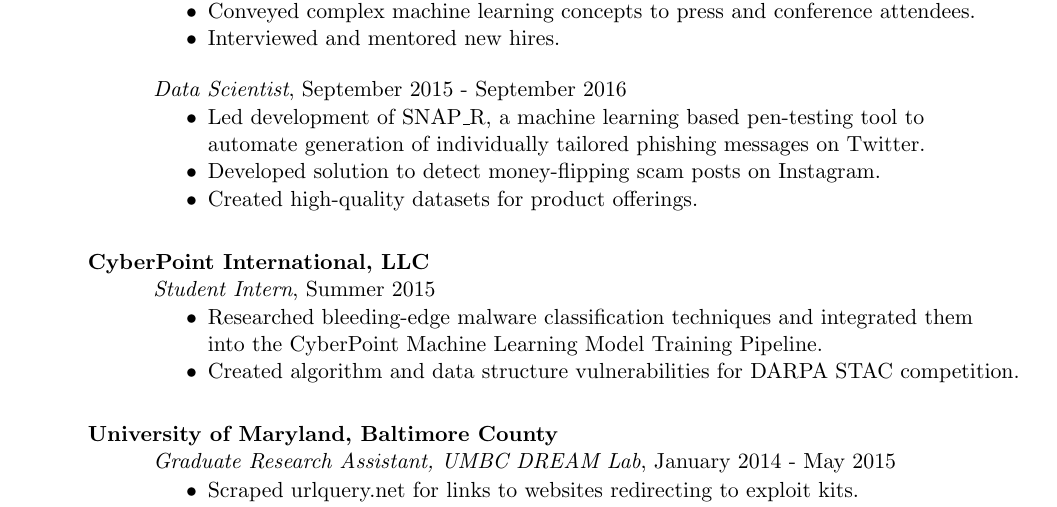
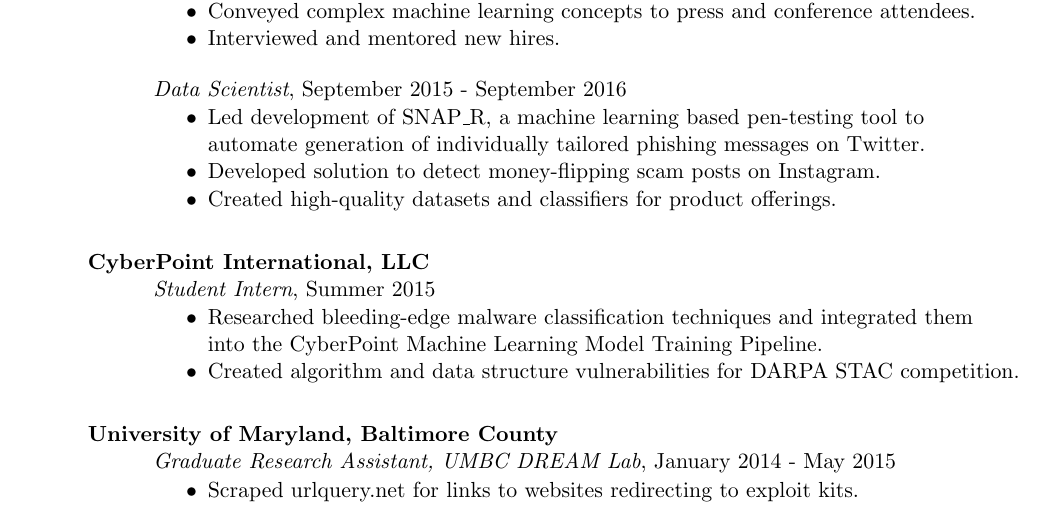
Before and after one commit to seymour1/CV, a LaTeX CV (CV.tex): part of page 1 of 2, cut so that both start at the same text. Compiled offline with pdfLaTeX.

Commit message:
Minor text fixes

```diff
--- a/CV.tex
+++ b/CV.tex
@@ -77,7 +77,7 @@
 \begin{my_list}
 \item Led development of SNAP\_R, a machine learning based pen-testing tool to\\ \tab \tab automate generation of individually tailored phishing messages on Twitter.
 \item Developed solution to detect money-flipping scam posts on Instagram.
-\item Created high-quality datasets for product offerings.
+\item Created high-quality datasets and classifiers for product offerings.
 \end{my_list}
 
 \medskip
```
Also changed, not shown: CV.pdf.
